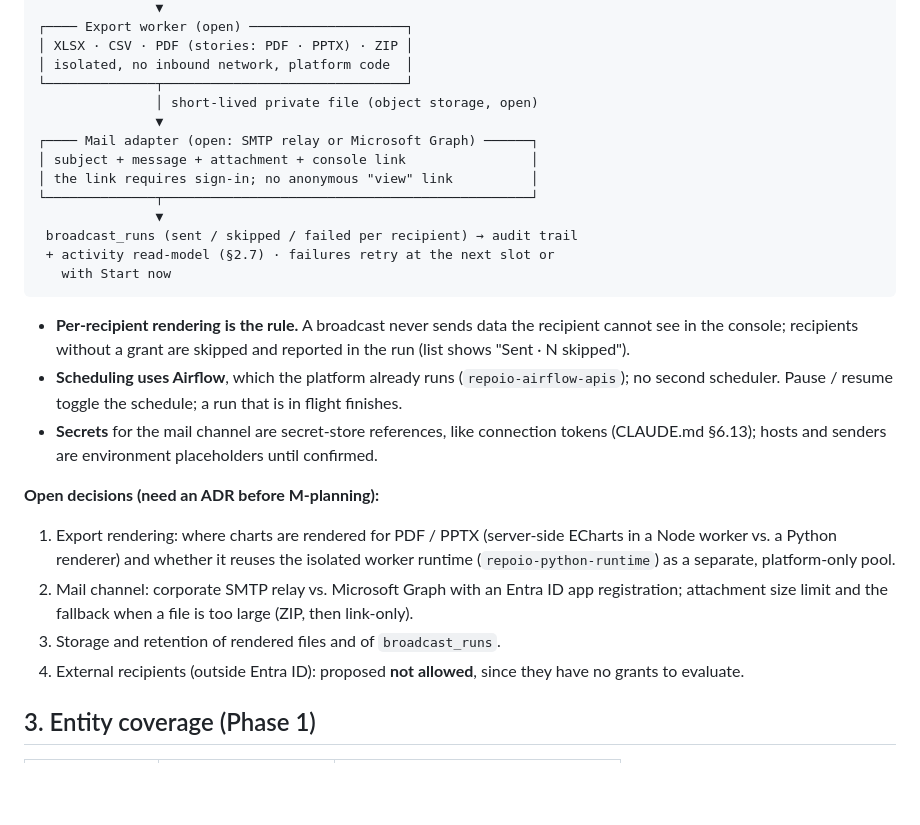
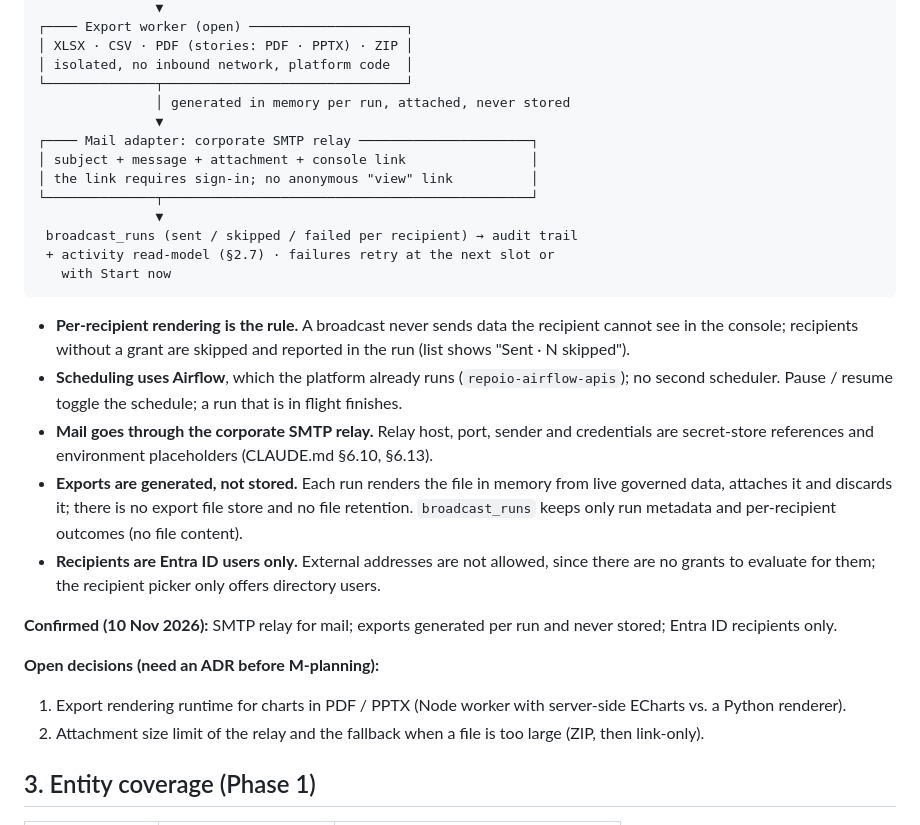
Before and after one commit to Moda141/Repo.io, a Markdown page: README.md, the part around the change. Rendered like a GitHub page; blank space fills up the shorter version.

Commit message:
docs: record analytics broadcast decisions (SMTP relay, no stored exports, Entra ID recipients only)
Co-Authored-By: Claude Opus 5.5 <noreply@anthropic.com>
Claude-Session: https://claude.ai/code/session_014MwTwj4qVcnTAy3XtzTwBt

```diff
--- a/README.md
+++ b/README.md
@@ -485,9 +485,9 @@ never defines a measure.**
 │ XLSX · CSV · PDF (stories: PDF · PPTX) · ZIP │
 │ isolated, no inbound network, platform code  │
 └──────────────┬───────────────────────────────┘
-               │ short-lived private file (object storage, open)
+               │ generated in memory per run, attached, never stored
                ▼
-┌──── Mail adapter (open: SMTP relay or Microsoft Graph) ──────┐
+┌──── Mail adapter: corporate SMTP relay ──────────────────────┐
 │ subject + message + attachment + console link                │
 │ the link requires sign-in; no anonymous "view" link          │
 └──────────────┬───────────────────────────────────────────────┘
@@ -503,22 +503,26 @@ never defines a measure.**
 - **Scheduling uses Airflow**, which the platform already runs
   (`repoio-airflow-apis`); no second scheduler. Pause / resume toggle
   the schedule; a run that is in flight finishes.
-- **Secrets** for the mail channel are secret-store references, like
-  connection tokens (CLAUDE.md §6.13); hosts and senders are
-  environment placeholders until confirmed.
+- **Mail goes through the corporate SMTP relay.** Relay host, port,
+  sender and credentials are secret-store references and environment
+  placeholders (CLAUDE.md §6.10, §6.13).
+- **Exports are generated, not stored.** Each run renders the file in
+  memory from live governed data, attaches it and discards it; there is
+  no export file store and no file retention. `broadcast_runs` keeps
+  only run metadata and per-recipient outcomes (no file content).
+- **Recipients are Entra ID users only.** External addresses are not
+  allowed, since there are no grants to evaluate for them; the
+  recipient picker only offers directory users.
+
+**Confirmed (10 Nov 2026):** SMTP relay for mail; exports generated per
+run and never stored; Entra ID recipients only.
 
 **Open decisions (need an ADR before M-planning):**
 
-1. Export rendering: where charts are rendered for PDF / PPTX
-   (server-side ECharts in a Node worker vs. a Python renderer) and
-   whether it reuses the isolated worker runtime (`repoio-python-runtime`)
-   as a separate, platform-only pool.
-2. Mail channel: corporate SMTP relay vs. Microsoft Graph with an
-   Entra ID app registration; attachment size limit and the fallback
-   when a file is too large (ZIP, then link-only).
-3. Storage and retention of rendered files and of `broadcast_runs`.
-4. External recipients (outside Entra ID): proposed **not allowed**,
-   since they have no grants to evaluate.
+1. Export rendering runtime for charts in PDF / PPTX (Node worker with
+   server-side ECharts vs. a Python renderer).
+2. Attachment size limit of the relay and the fallback when a file is
+   too large (ZIP, then link-only).
 
 ## 3. Entity coverage (Phase 1)
 
```
Also changed, not shown: docs/user-journey.md (+3 -1 lines).
